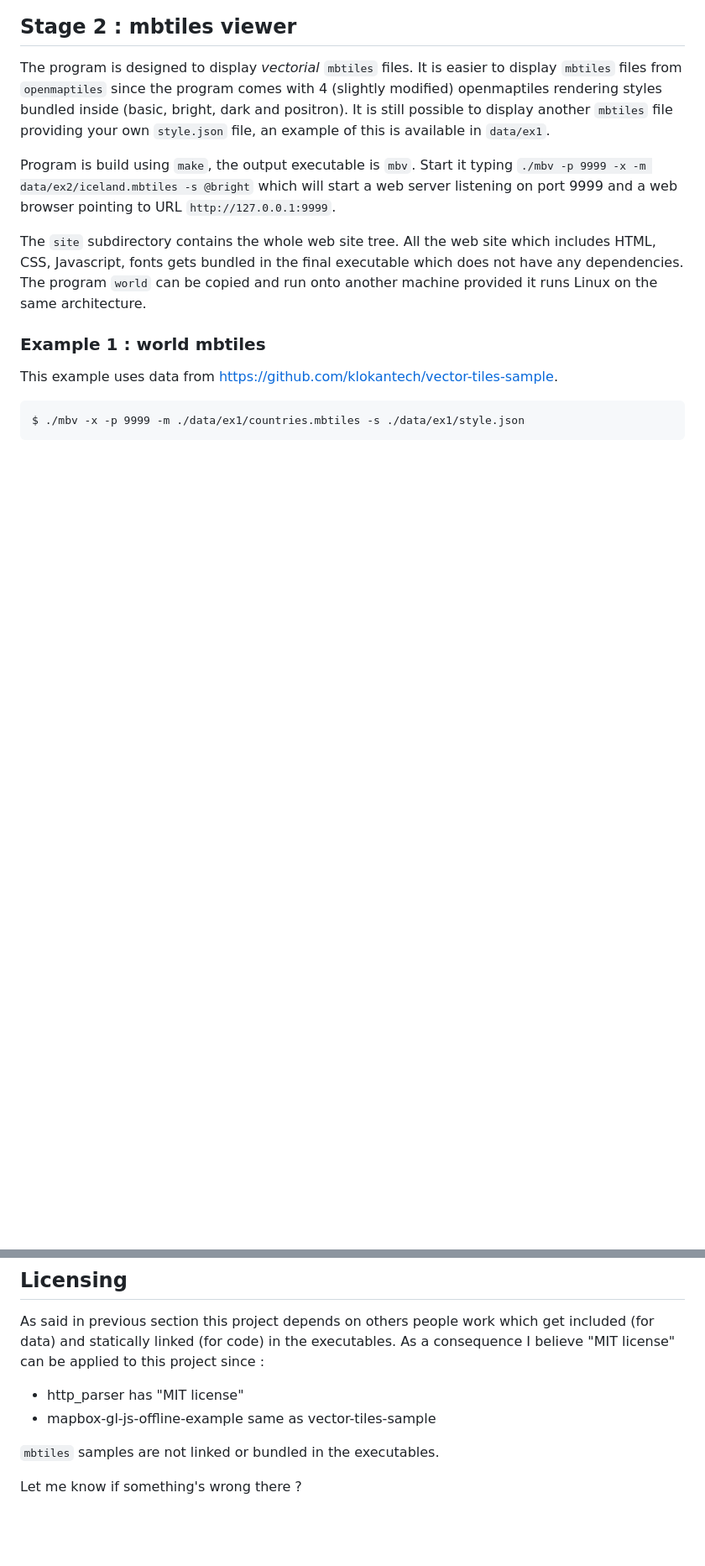
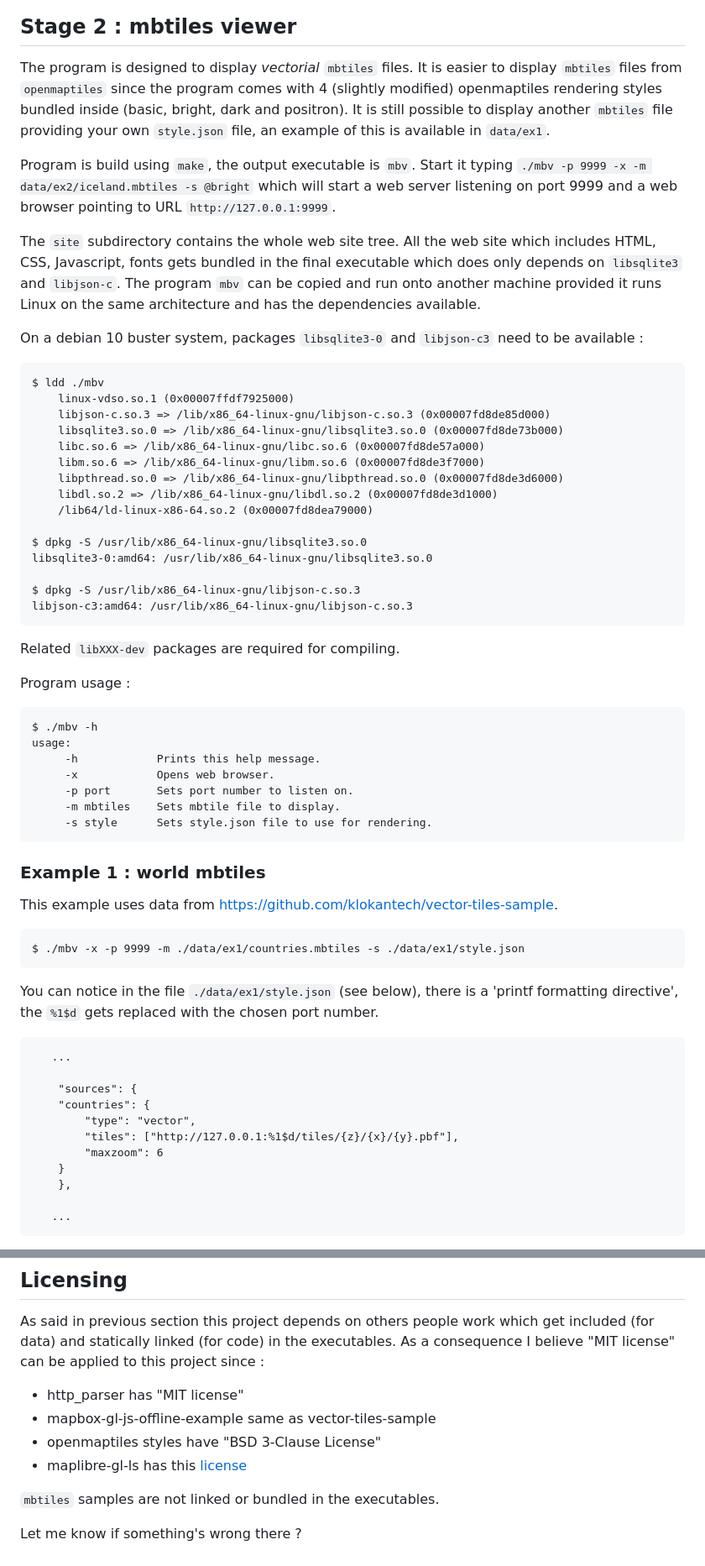
Before and after one commit to vzvca/mbtiles-offline-viewer, a Markdown page: readme.md, 2 parts joined by grey strips. Shown: that part at 84% size. Rendered like a GitHub page; blank space fills up the shorter version.

`````diff
--- a/readme.md
+++ b/readme.md
@@ -23,12 +37,61 @@ The program is designed to display *vectorial* `mbtiles` files. It is easier to
 
 Program is build using `make`, the output executable is `mbv`. Start it typing `./mbv -p 9999 -x -m data/ex2/iceland.mbtiles -s @bright` which will start a web server listening on port 9999 and a web browser pointing to URL `http://127.0.0.1:9999`.
 
-The `site` subdirectory contains the whole web site tree. All the web site which includes HTML, CSS, Javascript, fonts gets bundled in the final executable which does not have any dependencies. The program `world` can be copied and run onto another machine provided it runs Linux on the same architecture.
+The `site` subdirectory contains the whole web site tree. All the web site which includes HTML, CSS, Javascript, fonts gets bundled in the final executable which does only depends on `libsqlite3` and `libjson-c`. The program `mbv` can be copied and run onto another machine provided it runs Linux on the same architecture and has the dependencies available.
+
+On a debian 10 buster system, packages `libsqlite3-0` and `libjson-c3` need to be available :
+~~~~
+$ ldd ./mbv
+	linux-vdso.so.1 (0x00007ffdf7925000)
+	libjson-c.so.3 => /lib/x86_64-linux-gnu/libjson-c.so.3 (0x00007fd8de85d000)
+	libsqlite3.so.0 => /lib/x86_64-linux-gnu/libsqlite3.so.0 (0x00007fd8de73b000)
+	libc.so.6 => /lib/x86_64-linux-gnu/libc.so.6 (0x00007fd8de57a000)
+	libm.so.6 => /lib/x86_64-linux-gnu/libm.so.6 (0x00007fd8de3f7000)
+	libpthread.so.0 => /lib/x86_64-linux-gnu/libpthread.so.0 (0x00007fd8de3d6000)
+	libdl.so.2 => /lib/x86_64-linux-gnu/libdl.so.2 (0x00007fd8de3d1000)
+	/lib64/ld-linux-x86-64.so.2 (0x00007fd8dea79000)
+
+$ dpkg -S /usr/lib/x86_64-linux-gnu/libsqlite3.so.0
+libsqlite3-0:amd64: /usr/lib/x86_64-linux-gnu/libsqlite3.so.0
+
+$ dpkg -S /usr/lib/x86_64-linux-gnu/libjson-c.so.3
+libjson-c3:amd64: /usr/lib/x86_64-linux-gnu/libjson-c.so.3
+~~~~
+
+Related `libXXX-dev` packages are required for compiling.
+
+Program usage :
+~~~~
+$ ./mbv -h
+usage:
+	 -h            Prints this help message.
+	 -x            Opens web browser.
+	 -p port       Sets port number to listen on.
+	 -m mbtiles    Sets mbtile file to display.
+	 -s style      Sets style.json file to use for rendering.
+~~~~
 
 ### Example 1 : world mbtiles
 
 This example uses data from https://github.com/klokantech/vector-tiles-sample.
 
-````
+~~~~
 $ ./mbv -x -p 9999 -m ./data/ex1/countries.mbtiles -s ./data/ex1/style.json
-````
+~~~~
+
+You can notice in the file `./data/ex1/style.json` (see below), there is a 'printf formatting directive', the `%1$d` gets replaced with the chosen port number.
+
+~~~~
+   ...
+
+    "sources": {
+	"countries": {
+	    "type": "vector",
+	    "tiles": ["http://127.0.0.1:%1$d/tiles/{z}/{x}/{y}.pbf"],
+	    "maxzoom": 6
+	}
+    },
+
+   ...
+~~~~
+
@@ -54,8 +132,10 @@ vector-tiles-sample https://github.com/klokantech/vector-tiles-sample
 As said in previous section this project depends on others people work which get included (for data) and statically linked (for code) in the executables.
 As a consequence I believe "MIT license" can be applied to this project since :
 
-* http_parser has "MIT license"
-* mapbox-gl-js-offline-example same as vector-tiles-sample
+ * http_parser has "MIT license"
+ * mapbox-gl-js-offline-example same as vector-tiles-sample
+ * openmaptiles styles have "BSD 3-Clause License"
+ * maplibre-gl-ls has this [license](https://github.com/maplibre/maplibre-gl-js/blob/main/LICENSE.txt)
 
 `mbtiles` samples are not linked or bundled in the executables.
 
`````
Also changed, not shown: other parts of readme.md (+37 -8 lines), images/ex1.png (added), images/ex2.png (added), images/world.png (added).
